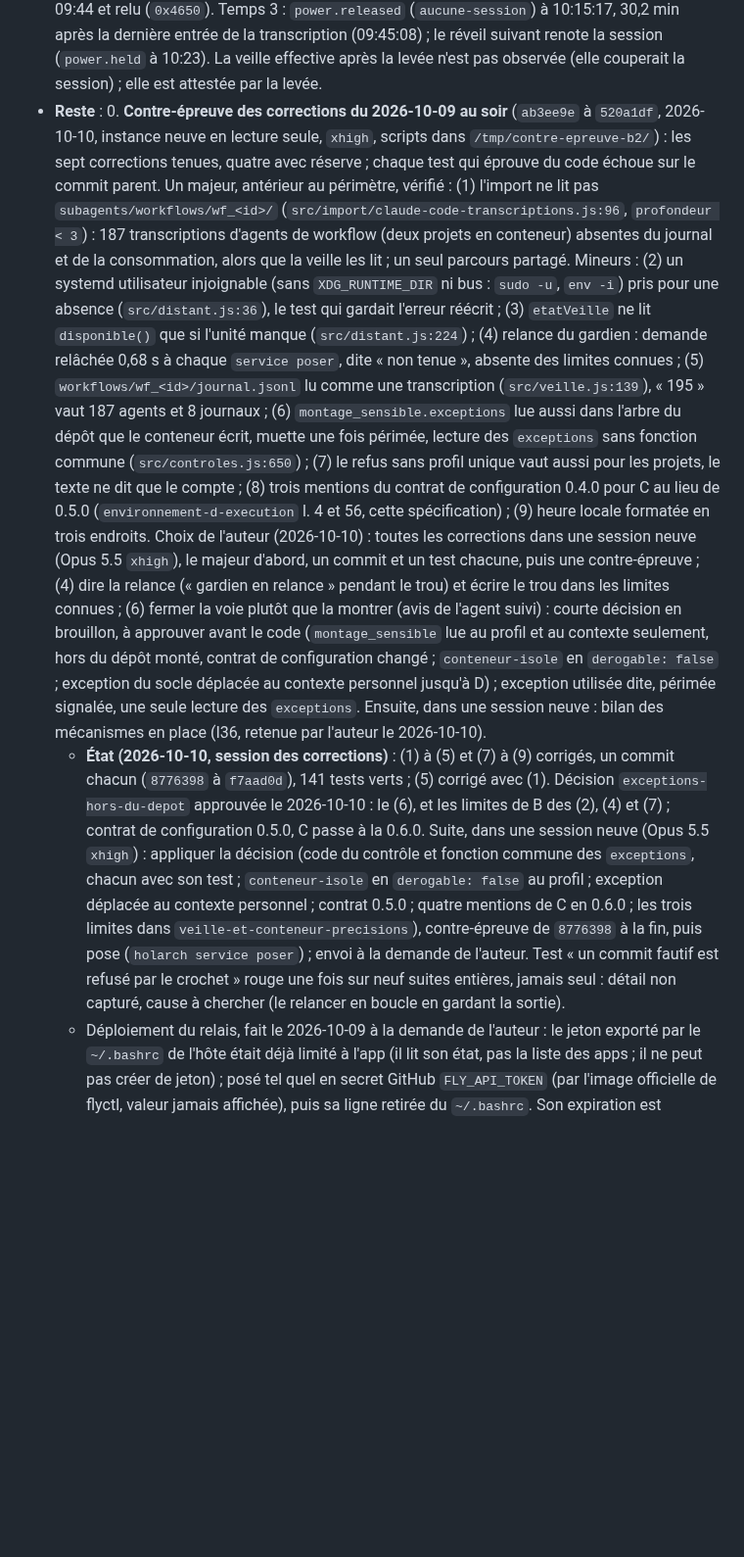
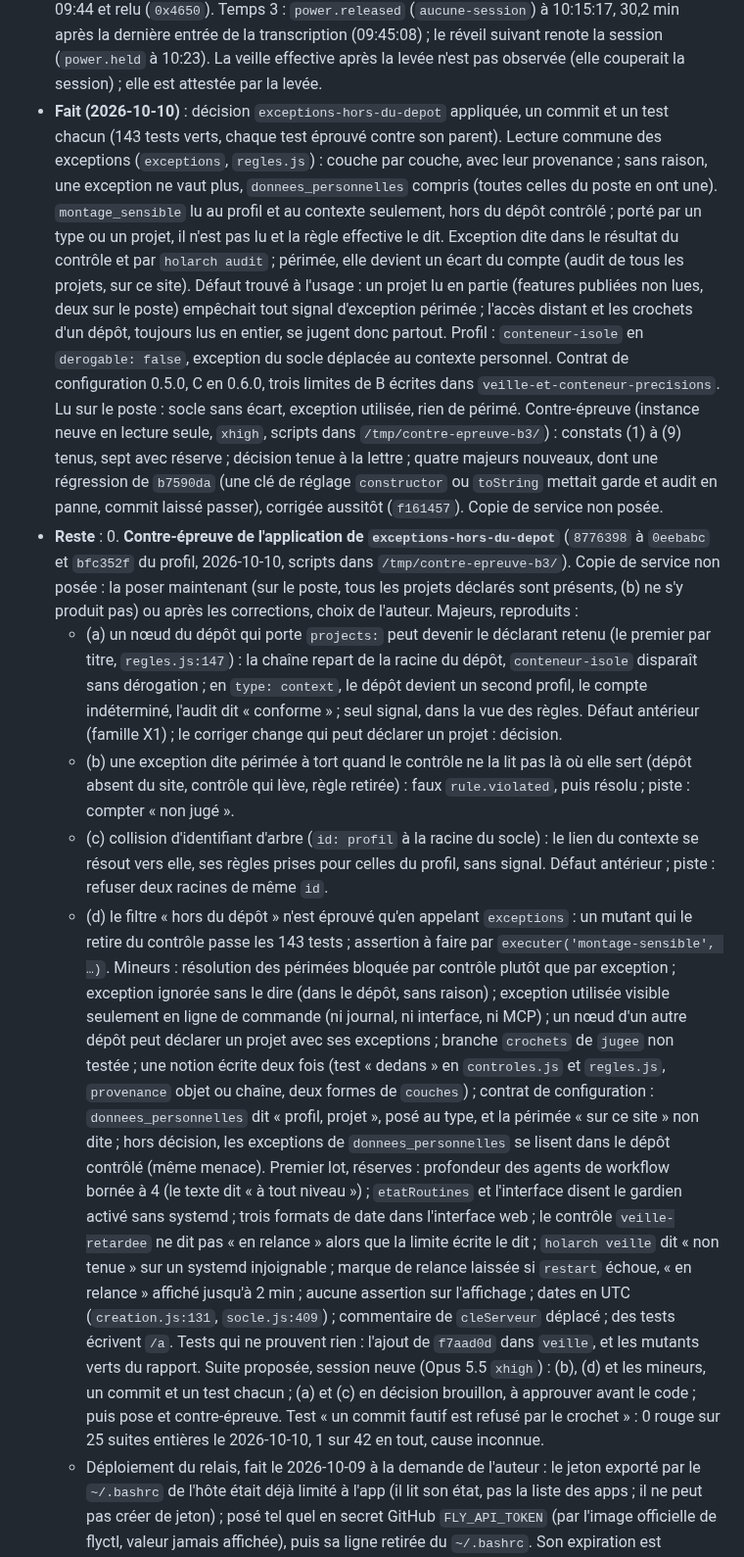
Before and after one commit to Movida/holarch-socle, a Markdown page: arbre/conception/etape-3-regles-projets.md, the part around the change. Shown at 98% size. Rendered like a GitHub page; blank space fills up the shorter version.

Commit message:
Consigner l'application de exceptions-hors-du-depot et sa contre-épreuve
Co-Authored-By: Claude Opus 5.5 <noreply@anthropic.com>

```diff
--- a/arbre/conception/etape-3-regles-projets.md
+++ b/arbre/conception/etape-3-regles-projets.md
@@ -1044,39 +1044,51 @@ sur mesure ; un pare-feu du conteneur, tant que les domaines de Remote Control s
   à 09:44 et relu (`0x4650`). Temps 3 : `power.released` (`aucune-session`) à 10:15:17, 30,2 min après la dernière
   entrée de la transcription (09:45:08) ; le réveil suivant renote la session (`power.held` à 10:23). La veille
   effective après la levée n'est pas observée (elle couperait la session) ; elle est attestée par la levée.
+- **Fait (2026-10-10)** : décision `exceptions-hors-du-depot` appliquée, un commit et un test chacun (143 tests verts,
+  chaque test éprouvé contre son parent). Lecture commune des exceptions (`exceptions`, `regles.js`) : couche par
+  couche, avec leur provenance ; sans raison, une exception ne vaut plus, `donnees_personnelles` compris (toutes celles
+  du poste en ont une). `montage_sensible` lu au profil et au contexte seulement, hors du dépôt contrôlé ; porté par un
+  type ou un projet, il n'est pas lu et la règle effective le dit. Exception dite dans le résultat du contrôle et par
+  `holarch audit` ; périmée, elle devient un écart du compte (audit de tous les projets, sur ce site). Défaut trouvé à
+  l'usage : un projet lu en partie (features publiées non lues, deux sur le poste) empêchait tout signal d'exception
+  périmée ; l'accès distant et les crochets d'un dépôt, toujours lus en entier, se jugent donc partout. Profil :
+  `conteneur-isole` en `derogable: false`, exception du socle déplacée au contexte personnel. Contrat de configuration
+  0.5.0, C en 0.6.0, trois limites de B écrites dans `veille-et-conteneur-precisions`. Lu sur le poste : socle sans
+  écart, exception utilisée, rien de périmé. Contre-épreuve (instance neuve en lecture seule, `xhigh`, scripts dans
+  `/tmp/contre-epreuve-b3/`) : constats (1) à (9) tenus, sept avec réserve ; décision tenue à la lettre ; quatre
+  majeurs nouveaux, dont une régression de `b7590da` (une clé de réglage `constructor` ou `toString` mettait garde et
+  audit en panne, commit laissé passer), corrigée aussitôt (`f161457`). Copie de service non posée.
 - **Reste** :
-  0. **Contre-épreuve des corrections du 2026-10-09 au soir** (`ab3ee9e` à `520a1df`, 2026-10-10, instance neuve en
-     lecture seule, `xhigh`, scripts dans `/tmp/contre-epreuve-b2/`) : les sept corrections tenues, quatre avec réserve ;
-     chaque test qui éprouve du code échoue sur le commit parent. Un majeur, antérieur au périmètre, vérifié : (1)
-     l'import ne lit pas `subagents/workflows/wf_<id>/` (`src/import/claude-code-transcriptions.js:96`, `profondeur < 3`) :
-     187 transcriptions d'agents de workflow (deux projets en conteneur) absentes du journal et de la consommation, alors
-     que la veille les lit ; un seul parcours partagé. Mineurs : (2) un systemd utilisateur injoignable (sans
-     `XDG_RUNTIME_DIR` ni bus : `sudo -u`, `env -i`) pris pour une absence (`src/distant.js:36`), le test qui gardait
-     l'erreur réécrit ; (3) `etatVeille` ne lit `disponible()` que si l'unité manque (`src/distant.js:224`) ; (4) relance
-     du gardien : demande relâchée 0,68 s à chaque `service poser`, dite « non tenue », absente des limites connues ;
-     (5) `workflows/wf_<id>/journal.jsonl` lu comme une transcription (`src/veille.js:139`), « 195 » vaut 187 agents et
-     8 journaux ; (6) `montage_sensible.exceptions` lue aussi dans l'arbre du dépôt que le conteneur écrit, muette une fois
-     périmée, lecture des `exceptions` sans fonction commune (`src/controles.js:650`) ; (7) le refus sans profil unique
-     vaut aussi pour les projets, le texte ne dit que le compte ; (8) trois mentions du contrat de configuration 0.4.0
-     pour C au lieu de 0.5.0 (`environnement-d-execution` l. 4 et 56, cette spécification) ; (9) heure locale formatée
-     en trois endroits. Choix de l'auteur (2026-10-10) : toutes les corrections dans une session neuve (Opus 5.5
-     `xhigh`), le majeur d'abord, un commit et un test chacune, puis une contre-épreuve ; (4) dire la relance (« gardien
-     en relance » pendant le trou) et écrire le trou dans les limites connues ; (6) fermer la voie plutôt que la montrer
-     (avis de l'agent suivi) : courte décision en brouillon, à approuver avant le code (`montage_sensible` lue au profil
-     et au contexte seulement, hors du dépôt monté, contrat de configuration changé ; `conteneur-isole` en
-     `derogable: false` ; exception du socle déplacée au contexte personnel jusqu'à D) ; exception utilisée dite,
-     périmée signalée, une seule lecture des `exceptions`. Ensuite, dans une session neuve : bilan des mécanismes en
-     place (I36, retenue par l'auteur le 2026-10-10).
-     - **État (2026-10-10, session des corrections)** : (1) à (5) et (7) à (9) corrigés, un commit chacun (`8776398` à
-       `f7aad0d`), 141 tests verts ; (5) corrigé avec (1). Décision `exceptions-hors-du-depot` approuvée le 2026-10-10 :
-       le (6), et les limites de B des (2), (4) et (7) ; contrat de configuration 0.5.0, C passe à la 0.6.0. Suite,
-       dans une session neuve (Opus 5.5 `xhigh`) : appliquer la décision (code du contrôle et fonction commune des
-       `exceptions`, chacun avec son test ; `conteneur-isole` en `derogable: false` au profil ; exception déplacée au
-       contexte personnel ; contrat 0.5.0 ; quatre mentions de C en 0.6.0 ; les trois limites dans
-       `veille-et-conteneur-precisions`), contre-épreuve de `8776398` à la fin, puis pose (`holarch service poser`) ;
-       envoi à la demande de l'auteur. Test « un commit fautif est refusé par
-       le crochet » rouge une fois sur neuf suites entières, jamais seul : détail non capturé, cause à chercher (le
-       relancer en boucle en gardant la sortie).
+  0. **Contre-épreuve de l'application de `exceptions-hors-du-depot`** (`8776398` à `0eebabc` et `bfc352f` du profil,
+     2026-10-10, scripts dans `/tmp/contre-epreuve-b3/`). Copie de service non posée : la poser maintenant (sur le poste,
+     tous les projets déclarés sont présents, (b) ne s'y produit pas) ou après les corrections, choix de l'auteur.
+     Majeurs, reproduits :
+     - (a) un nœud du dépôt qui porte `projects:` peut devenir le déclarant retenu (le premier par titre, `regles.js:147`) :
+       la chaîne repart de la racine du dépôt, `conteneur-isole` disparaît sans dérogation ; en `type: context`, le dépôt
+       devient un second profil, le compte indéterminé, l'audit dit « conforme » ; seul signal, dans la vue des règles.
+       Défaut antérieur (famille X1) ; le corriger change qui peut déclarer un projet : décision.
+     - (b) une exception dite périmée à tort quand le contrôle ne la lit pas là où elle sert (dépôt absent du site,
+       contrôle qui lève, règle retirée) : faux `rule.violated`, puis résolu ; piste : compter « non jugé ».
+     - (c) collision d'identifiant d'arbre (`id: profil` à la racine du socle) : le lien du contexte se résout vers elle,
+       ses règles prises pour celles du profil, sans signal. Défaut antérieur ; piste : refuser deux racines de même `id`.
+     - (d) le filtre « hors du dépôt » n'est éprouvé qu'en appelant `exceptions` : un mutant qui le retire du contrôle
+       passe les 143 tests ; assertion à faire par `executer('montage-sensible', …)`.
+     Mineurs : résolution des périmées bloquée par contrôle plutôt que par exception ; exception ignorée sans le dire
+     (dans le dépôt, sans raison) ; exception utilisée visible seulement en ligne de commande (ni journal, ni interface,
+     ni MCP) ; un nœud d'un autre dépôt peut déclarer un projet avec ses exceptions ; branche `crochets` de `jugee` non
+     testée ; une notion écrite deux fois (test « dedans » en `controles.js` et `regles.js`, `provenance` objet ou chaîne,
+     deux formes de `couches`) ; contrat de configuration : `donnees_personnelles` dit « profil, projet », posé au type,
+     et la périmée « sur ce site » non dite ; hors décision, les exceptions de `donnees_personnelles` se lisent dans le
+     dépôt contrôlé (même menace). Premier lot, réserves : profondeur des agents de workflow bornée à 4 (le texte dit « à
+     tout niveau ») ; `etatRoutines` et l'interface disent le gardien activé sans systemd ; trois formats de date dans
+     l'interface web ; le contrôle `veille-retardee` ne dit pas « en relance » alors que la limite écrite le dit ;
+     `holarch veille` dit « non tenue » sur un systemd injoignable ; marque de relance laissée si `restart` échoue,
+     « en relance » affiché jusqu'à 2 min ; aucune assertion sur l'affichage ; dates en UTC (`creation.js:131`,
+     `socle.js:409`) ; commentaire de `cleServeur` déplacé ; des tests écrivent `/a`. Tests qui ne prouvent rien :
+     l'ajout de `f7aad0d` dans `veille`, et les mutants verts du rapport.
+     Suite proposée, session neuve (Opus 5.5 `xhigh`) : (b), (d) et les mineurs, un commit et un test chacun ; (a) et (c)
+     en décision brouillon, à approuver avant le code ; puis pose et contre-épreuve. Test « un commit fautif est refusé
+     par le crochet » : 0 rouge sur 25 suites entières le 2026-10-10, 1 sur 42 en tout, cause inconnue.
      - Déploiement du relais, fait le 2026-10-09 à la demande de l'auteur : le jeton exporté par le `~/.bashrc` de
        l'hôte était déjà limité à l'app (il lit son état, pas la liste des apps ; il ne peut pas créer de jeton) ; posé
        tel quel en secret GitHub `FLY_API_TOKEN` (par l'image officielle de flyctl, valeur jamais affichée), puis sa
```
Also changed, not shown: arbre/log.md (+14 -0 lines).
